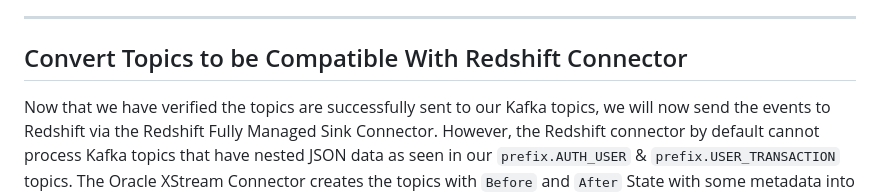
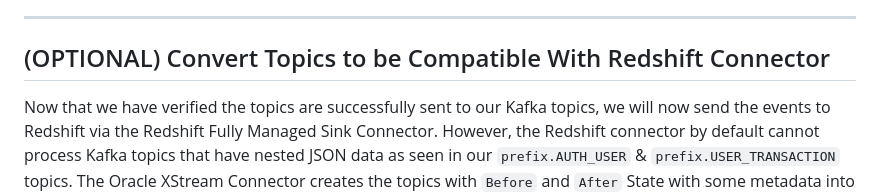
Before and after one commit to confluentinc/demo-dsp-fraud-detection, a Markdown page: LAB1/LAB1-README.md, the part around the change printed below. Rendered like a GitHub page.

Commit message:
Update LAB1-README.md
made redshift section optional

```diff
--- a/LAB1/LAB1-README.md
+++ b/LAB1/LAB1-README.md
@@ -94,7 +94,7 @@ These events from the Web UI are protected and only available within a private n
 
 
 ---
-## Convert Topics to be Compatible With Redshift Connector
+## (OPTIONAL) Convert Topics to be Compatible With Redshift Connector
 
 Now that we have verified the topics are successfully sent to our Kafka topics, we will now send the events to Redshift via the Redshift Fully Managed Sink Connector. However, the Redshift connector by default cannot process Kafka topics that have nested JSON data as seen in our `prefix.AUTH_USER` & `prefix.USER_TRANSACTION` topics. The Oracle XStream Connector creates the topics with `Before` and `After` State with some metadata into it. Therefore, we will need to create new filtered/clean topics leveraging Flink for these two topics before launching the Redshift Connector.
 
```
Also changed, not shown: other parts of LAB1/LAB1-README.md (+1 -1 lines).
